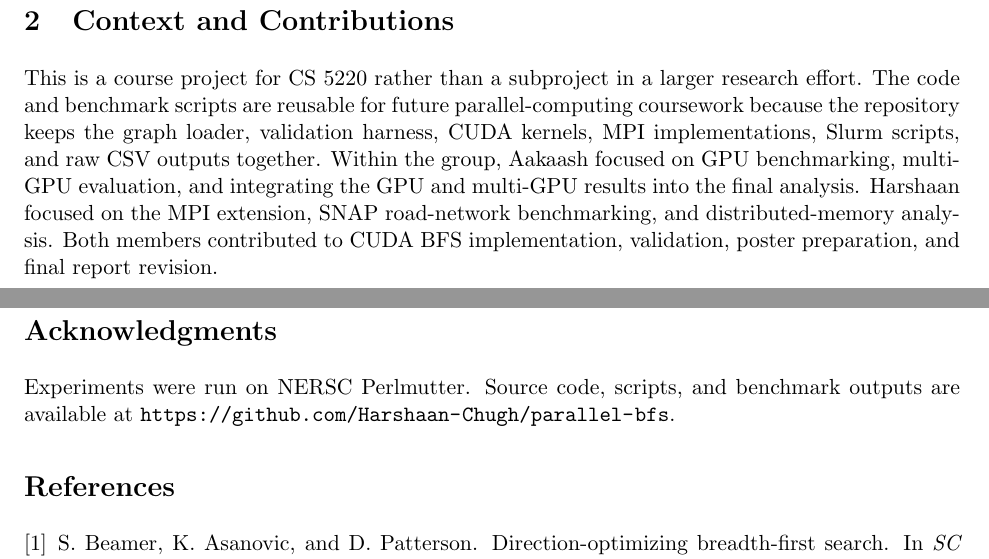
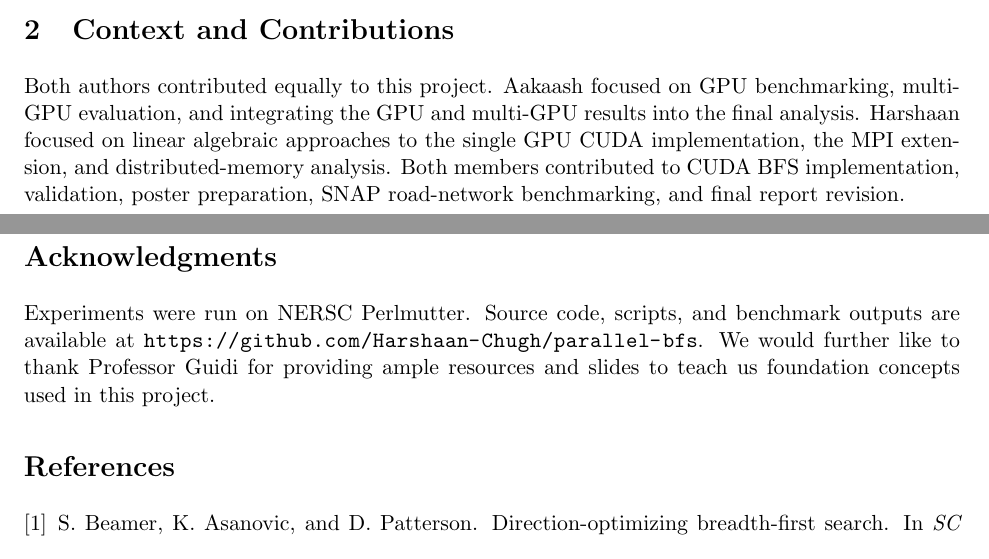
Before and after one commit to Harshaan-Chugh/parallel-bfs, a LaTeX paper (report/final_report.tex): two parts of pages 2 and 9 of 9, joined at a grey line, cut so that both start at the same text. Compiled offline with pdfLaTeX.

Commit message:
Fix clipped MPI graph titles/labels, add equal contribution statement, recompile report

```diff
--- a/report/final_report.tex
+++ b/report/final_report.tex
@@ -18,7 +18,7 @@
 
 \title{Parallel Breadth-First Search: GPU Linear Algebra, Graph-First Traversal, and Distributed MPI Partitioning}
 
-\author{Aakaash Nattanmai\\Cornell University \and Harshaan Chugh\\Cornell University}
+\author{Aakaash Nattanmai\thanks{Equal contribution.}\\Cornell University \and Harshaan Chugh\footnotemark[1]\\Cornell University}
 \date{May 13, 2026}
 
 \begin{document}
@@ -74,15 +74,12 @@ bitmaps between devices.
 
 \section{Context and Contributions}
 
-This is a course project for CS 5220 rather than a subproject in a larger
-research effort. The code and benchmark scripts are reusable for future
-parallel-computing coursework because the repository keeps the graph loader,
-validation harness, CUDA kernels, MPI implementations, Slurm scripts, and raw
-CSV outputs together. Within the group, Aakaash focused on GPU benchmarking,
+Both authors contributed equally to this project.
+Aakaash focused on GPU benchmarking,
 multi-GPU evaluation, and integrating the GPU and multi-GPU results into the
-final analysis. Harshaan focused on the MPI extension, SNAP road-network
-benchmarking, and distributed-memory analysis. Both members contributed to
-CUDA BFS implementation, validation, poster preparation, and final report
+final analysis. Harshaan focused on linear algebraic approaches to the single GPU CUDA implementation, the MPI extension, and distributed-memory analysis. Both members contributed to
+CUDA BFS implementation, validation, poster preparation, SNAP road-network
+benchmarking, and final report
 revision.
 
 The project contributions are:
@@ -485,7 +482,7 @@ the target machine.
 
 \section*{Acknowledgments}
 Experiments were run on NERSC Perlmutter. Source code, scripts, and benchmark
-outputs are available at \url{https://github.com/Harshaan-Chugh/parallel-bfs}.
+outputs are available at \url{https://github.com/Harshaan-Chugh/parallel-bfs}. We would further like to thank Professor Guidi for providing ample resources and slides to teach us foundation concepts used in this project.
 
 \begin{thebibliography}{9}
 
```
Also changed, not shown: report/figures/gpu_head_to_head.pdf, report/figures/mpi_snap_speedup.pdf, report/figures/mpi_synthetic_speedup.pdf, report/final_report.pdf, 1 other file.
